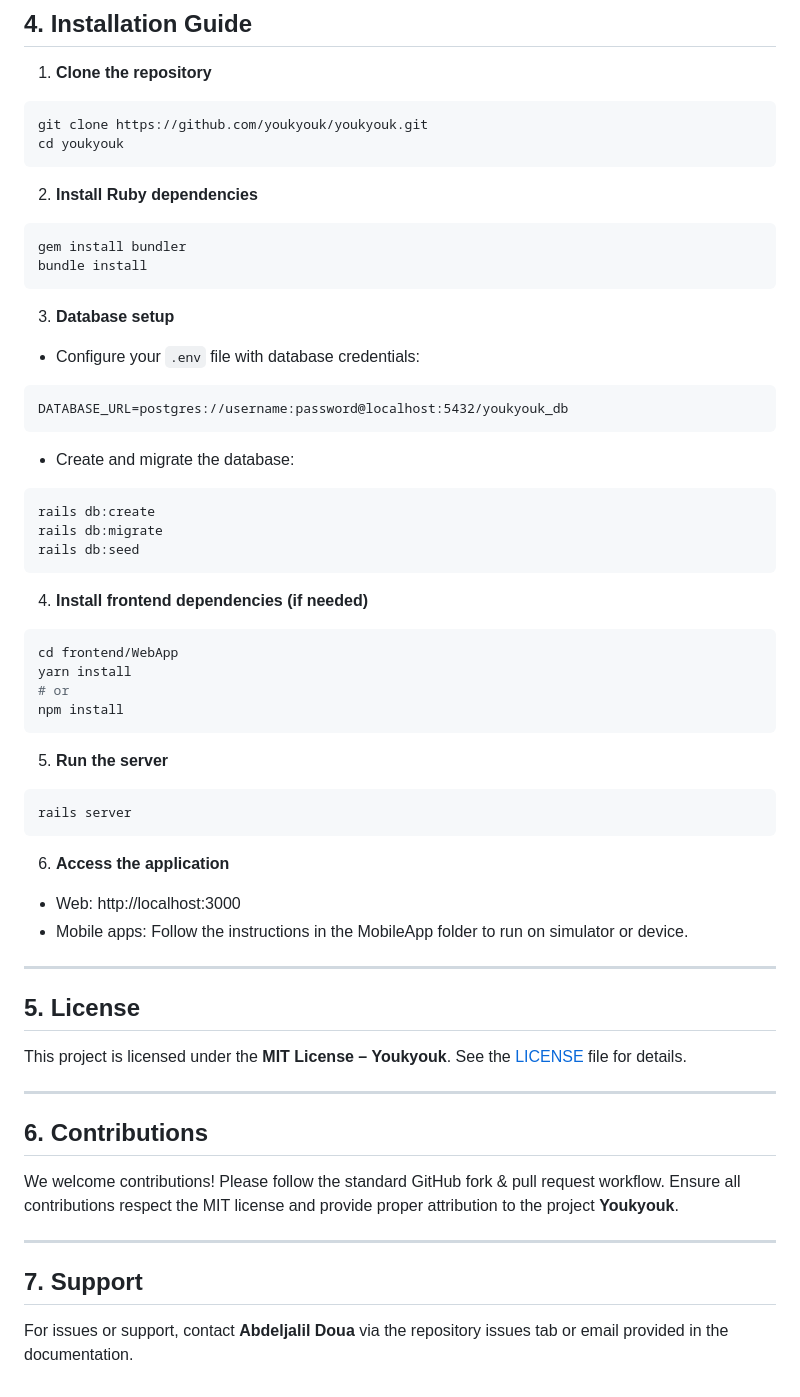
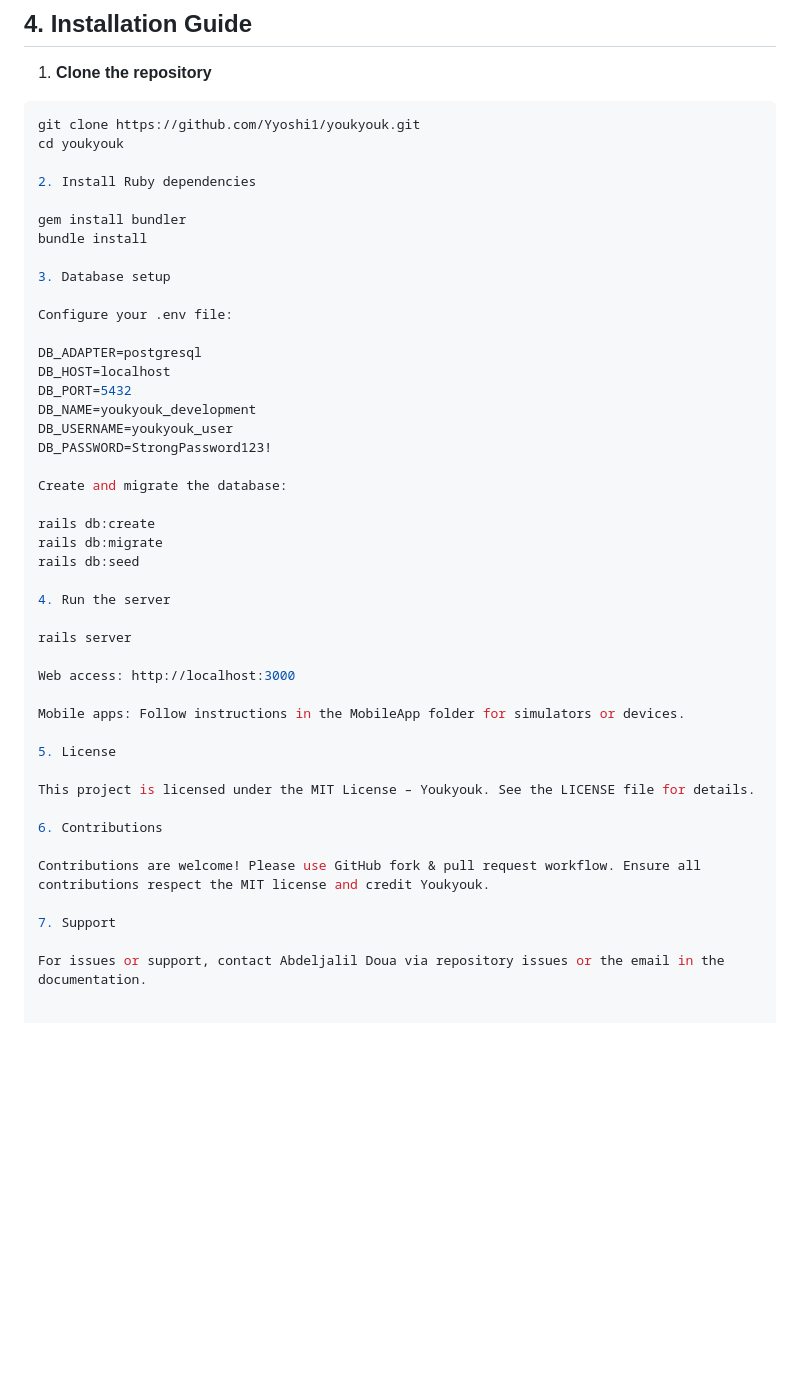
Before and after one commit to Yyoshi1/Youk-Youk, a Markdown page: README.md, the part around the change printed below. Drawn GitHub-style; blank space fills up the shorter version.

````diff
--- a/README.md
+++ b/README.md
@@ -124,67 +115,47 @@ Youkyouk/
 1. **Clone the repository**
 
 ```bash
-git clone https://github.com/youkyouk/youkyouk.git
+git clone https://github.com/Yyoshi1/youkyouk.git
 cd youkyouk
-```
 
-2. **Install Ruby dependencies**
+2. Install Ruby dependencies
 
-```bash
 gem install bundler
 bundle install
-```
 
-3. **Database setup**
+3. Database setup
 
-- Configure your `.env` file with database credentials:
+Configure your .env file:
 
-```
-DATABASE_URL=postgres://username:password@localhost:5432/youkyouk_db
-```
+DB_ADAPTER=postgresql
+DB_HOST=localhost
+DB_PORT=5432
+DB_NAME=youkyouk_development
+DB_USERNAME=youkyouk_user
+DB_PASSWORD=StrongPassword123!
 
-- Create and migrate the database:
+Create and migrate the database:
 
-```bash
 rails db:create
 rails db:migrate
 rails db:seed
-```
 
-4. **Install frontend dependencies (if needed)**
+4. Run the server
 
-```bash
-cd frontend/WebApp
-yarn install
-# or
-npm install
-```
+rails server
 
-5. **Run the server**
+Web access: http://localhost:3000
 
-```bash
-rails server
-```
+Mobile apps: Follow instructions in the MobileApp folder for simulators or devices.
 
-6. **Access the application**
+5. License
 
-- Web: http://localhost:3000
-- Mobile apps: Follow the instructions in the MobileApp folder to run on simulator or device.
+This project is licensed under the MIT License – Youkyouk. See the LICENSE file for details.
 
----
+6. Contributions
 
-## 5. License
+Contributions are welcome! Please use GitHub fork & pull request workflow. Ensure all contributions respect the MIT license and credit Youkyouk.
 
-This project is licensed under the **MIT License – Youkyouk**. See the [LICENSE](LICENSE) file for details.
+7. Support
 
----
-
-## 6. Contributions
-
-We welcome contributions! Please follow the standard GitHub fork & pull request workflow. Ensure all contributions respect the MIT license and provide proper attribution to the project **Youkyouk**.
-
----
-
-## 7. Support
-
-For issues or support, contact **Abdeljalil Doua** via the repository issues tab or email provided in the documentation.
+For issues or support, contact Abdeljalil Doua via repository issues or the email in the documentation.
````
Also changed, not shown: other parts of README.md (+12 -21 lines).
